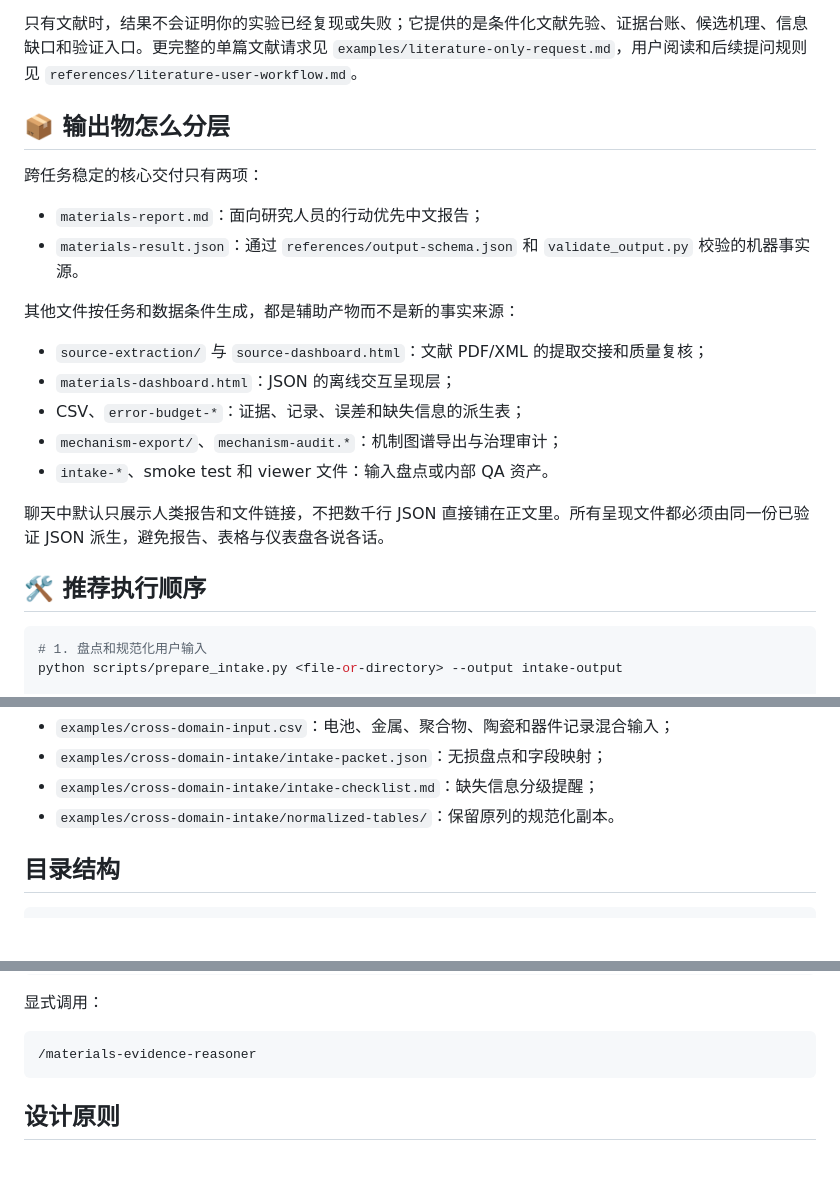
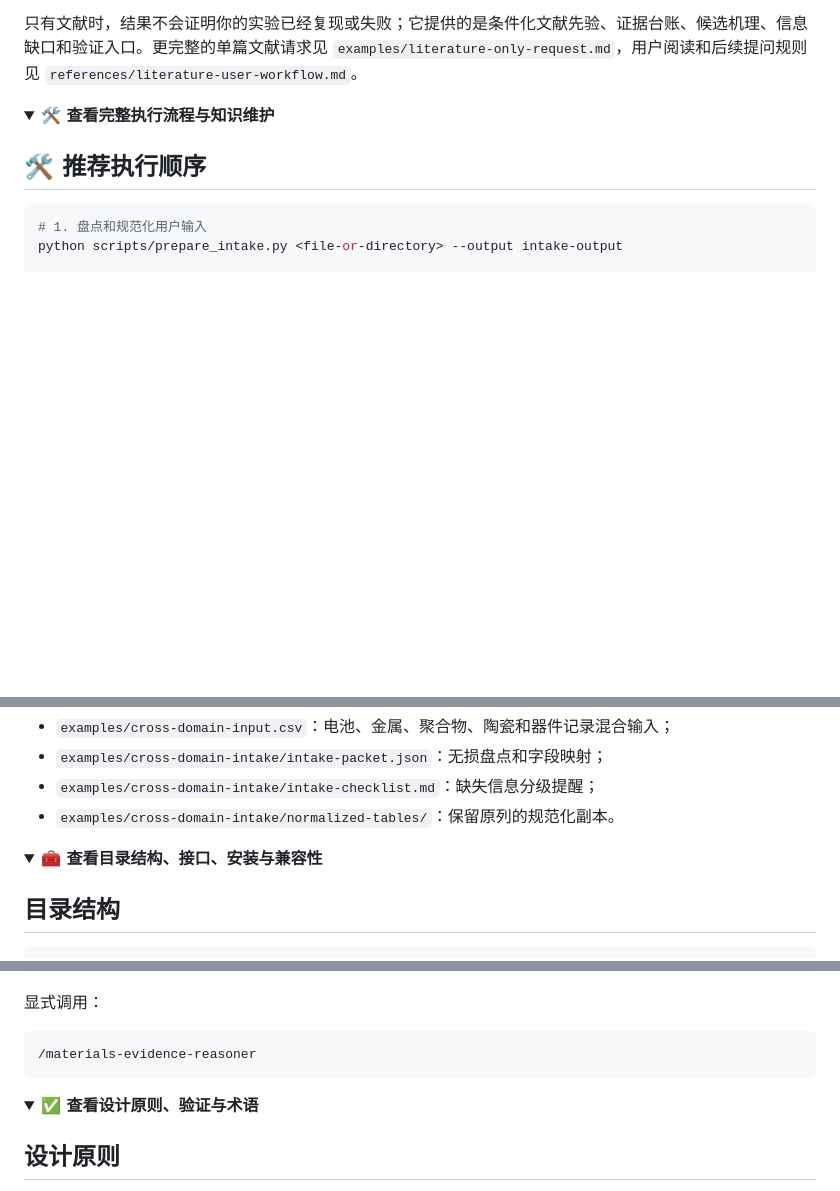
Before and after one commit to future3317/materials-evidence-reasoner, a Markdown page: README.md, 3 parts joined by grey strips. GitHub-like rendering; folded sections open; blank space fills up the shorter version.

````diff
--- a/README.md
+++ b/README.md
@@ -125,22 +179,8 @@ Agent 正确完成后，你按这个顺序使用结果：
 
 只有文献时，结果不会证明你的实验已经复现或失败；它提供的是条件化文献先验、证据台账、候选机理、信息缺口和验证入口。更完整的单篇文献请求见 `examples/literature-only-request.md`，用户阅读和后续提问规则见 `references/literature-user-workflow.md`。
 
-## 📦 输出物怎么分层
-
-跨任务稳定的核心交付只有两项：
-
-- `materials-report.md`：面向研究人员的行动优先中文报告；
-- `materials-result.json`：通过 `references/output-schema.json` 和 `validate_output.py` 校验的机器事实源。
-
-其他文件按任务和数据条件生成，都是辅助产物而不是新的事实来源：
-
-- `source-extraction/` 与 `source-dashboard.html`：文献 PDF/XML 的提取交接和质量复核；
-- `materials-dashboard.html`：JSON 的离线交互呈现层；
-- CSV、`error-budget-*`：证据、记录、误差和缺失信息的派生表；
-- `mechanism-export/`、`mechanism-audit.*`：机制图谱导出与治理审计；
-- `intake-*`、smoke test 和 viewer 文件：输入盘点或内部 QA 资产。
-
-聊天中默认只展示人类报告和文件链接，不把数千行 JSON 直接铺在正文里。所有呈现文件都必须由同一份已验证 JSON 派生，避免报告、表格与仪表盘各说各话。
+<details>
+<summary><strong>🛠️ 查看完整执行流程与知识维护</strong></summary>
 
 ## 🛠️ 推荐执行顺序
 
@@ -388,6 +443,11 @@ python scripts/mechanism_graph.py apply materials-result.json --update-id MU-001
 - `examples/cross-domain-intake/intake-packet.json`：无损盘点和字段映射；
 - `examples/cross-domain-intake/intake-checklist.md`：缺失信息分级提醒；
 - `examples/cross-domain-intake/normalized-tables/`：保留原列的规范化副本。
+
+</details>
+
+<details>
+<summary><strong>🧰 查看目录结构、接口、安装与兼容性</strong></summary>
 
 ## 目录结构
 
@@ -491,6 +551,11 @@ Qwen Code 项目级安装示例：
 /materials-evidence-reasoner
 ```
 
+</details>
+
+<details>
+<summary><strong>✅ 查看设计原则、验证与术语</strong></summary>
+
 ## 设计原则
 
 - 文献值是有条件的先验，不是天然真值；
````
Also changed, not shown: other parts of README.md (+114 -43 lines).
